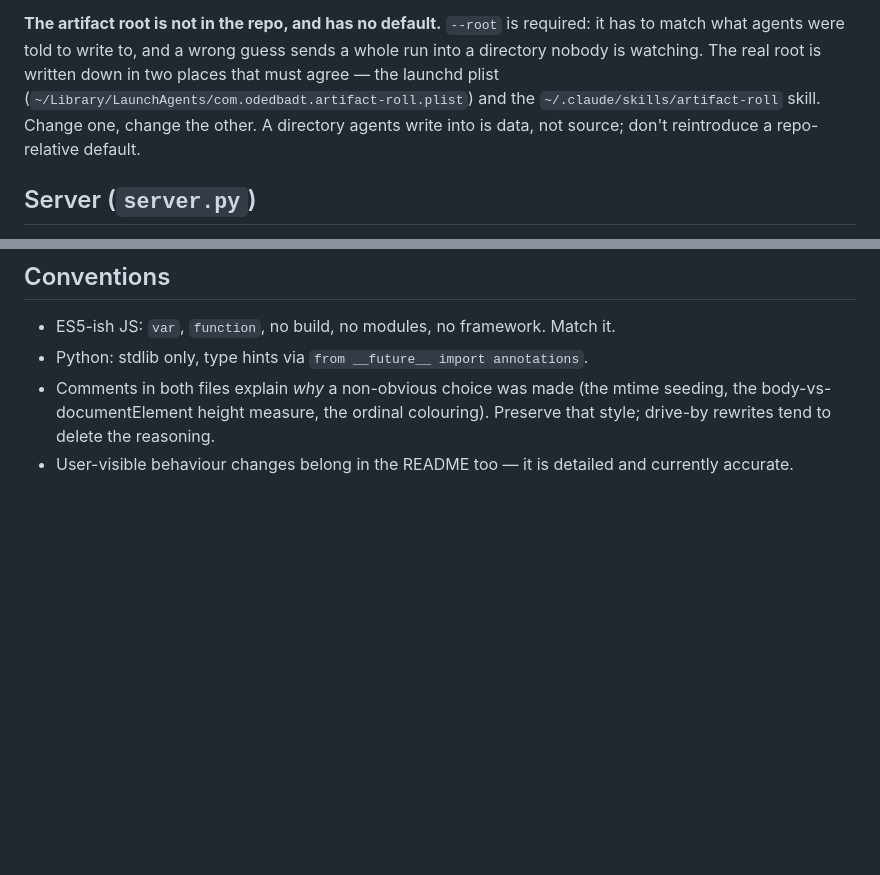
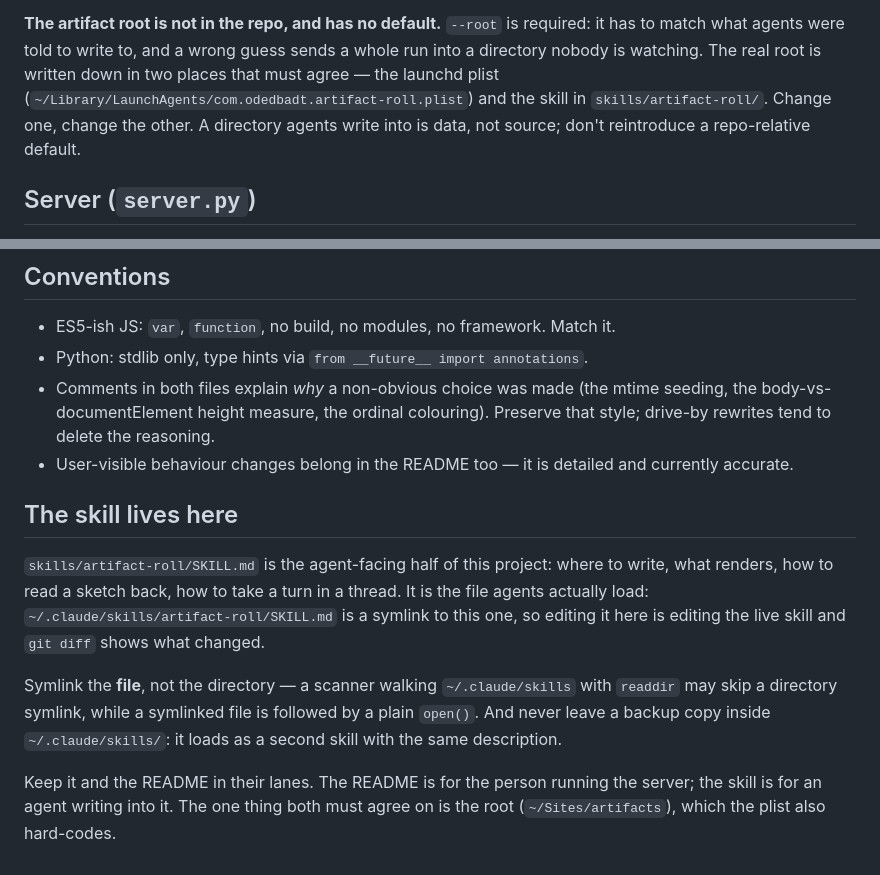
Before and after one commit to odedbadt/artifact_roll, a Markdown page: CLAUDE.md, 2 parts joined by grey strips. Drawn GitHub-style; blank space fills up the shorter version.

```diff
--- a/CLAUDE.md
+++ b/CLAUDE.md
@@ -29,8 +29,8 @@ holds 8787 against the real root from login onwards.
 required: it has to match what agents were told to write to, and a wrong guess
 sends a whole run into a directory nobody is watching. The real root is written
 down in two places that must agree — the launchd plist
-(`~/Library/LaunchAgents/com.odedbadt.artifact-roll.plist`) and the
-`~/.claude/skills/artifact-roll` skill. Change one, change the other. A
+(`~/Library/LaunchAgents/com.odedbadt.artifact-roll.plist`) and the skill in
+`skills/artifact-roll/`. Change one, change the other. A
 directory agents write into is data, not source; don't reintroduce a
 repo-relative default.
 
@@ -89,3 +89,20 @@ State that matters, all module-level: `cards`, `rolls`, `order`, `selected`,
   Preserve that style; drive-by rewrites tend to delete the reasoning.
 - User-visible behaviour changes belong in the README too — it is detailed and
   currently accurate.
+
+## The skill lives here
+
+`skills/artifact-roll/SKILL.md` is the agent-facing half of this project: where
+to write, what renders, how to read a sketch back, how to take a turn in a
+thread. It is the file agents actually load:
+`~/.claude/skills/artifact-roll/SKILL.md` is a symlink to this one, so editing
+it here is editing the live skill and `git diff` shows what changed.
+
+Symlink the **file**, not the directory — a scanner walking `~/.claude/skills`
+with `readdir` may skip a directory symlink, while a symlinked file is followed
+by a plain `open()`. And never leave a backup copy inside `~/.claude/skills/`:
+it loads as a second skill with the same description.
+
+Keep it and the README in their lanes. The README is for the person running the
+server; the skill is for an agent writing into it. The one thing both must agree
+on is the root (`~/Sites/artifacts`), which the plist also hard-codes.
```
Also changed, not shown: skills/artifact-roll/SKILL.md (added, +216 -0 lines).
